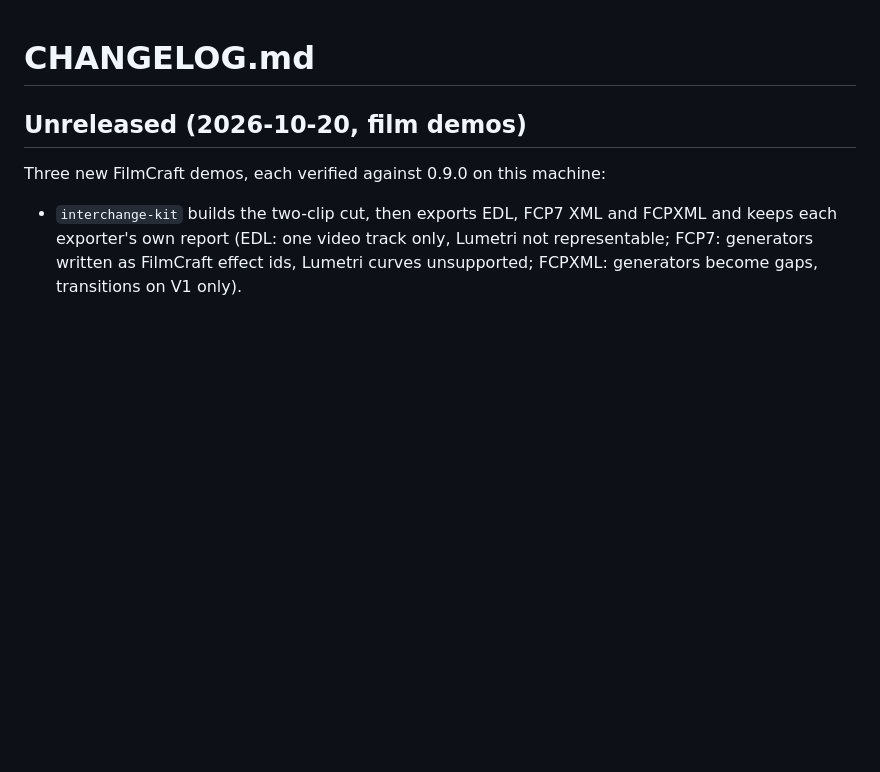
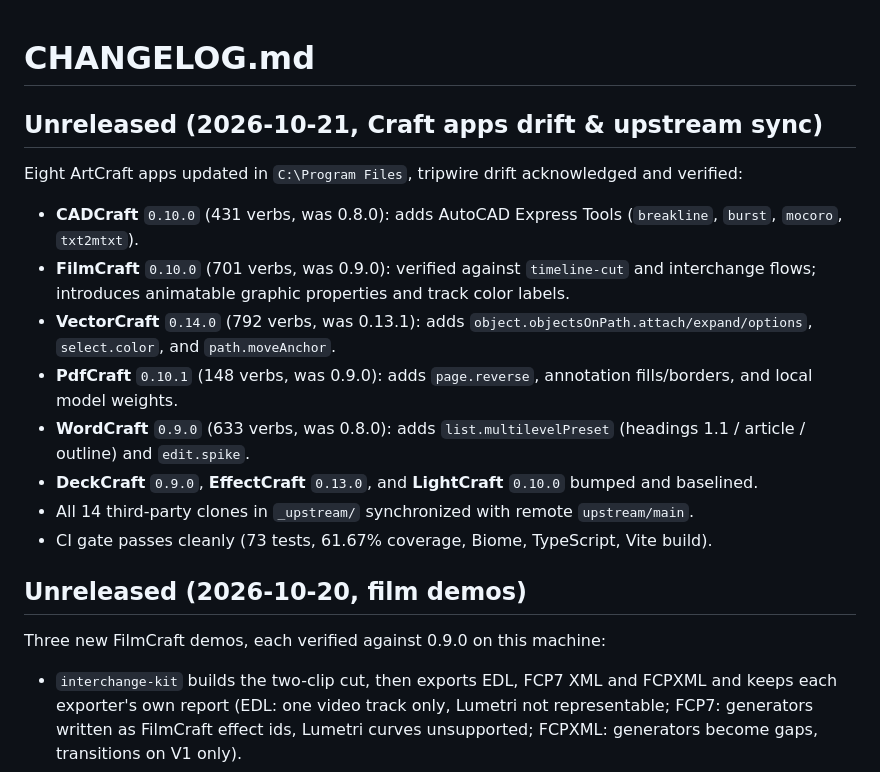
Before and after one commit to sandraschi/democraft-mcp, a Markdown page: CHANGELOG.md, the part around the change. GitHub-like rendering; blank space fills up the shorter version.

Commit message:
docs: update CHANGELOG, HANDOVER, and WRAPPEE for Oct 21 releases

```diff
--- a/CHANGELOG.md
+++ b/CHANGELOG.md
@@ -1,4 +1,20 @@
 # CHANGELOG.md
+
+## Unreleased (2026-10-21, Craft apps drift & upstream sync)
+
+Eight ArtCraft apps updated in `C:\Program Files`, tripwire drift acknowledged and verified:
+
+- **CADCraft** `0.10.0` (431 verbs, was 0.8.0): adds AutoCAD Express Tools (`breakline`,
+  `burst`, `mocoro`, `txt2mtxt`).
+- **FilmCraft** `0.10.0` (701 verbs, was 0.9.0): verified against `timeline-cut` and interchange flows;
+  introduces animatable graphic properties and track color labels.
+- **VectorCraft** `0.14.0` (792 verbs, was 0.13.1): adds `object.objectsOnPath.attach/expand/options`,
+  `select.color`, and `path.moveAnchor`.
+- **PdfCraft** `0.10.1` (148 verbs, was 0.9.0): adds `page.reverse`, annotation fills/borders, and local model weights.
+- **WordCraft** `0.9.0` (633 verbs, was 0.8.0): adds `list.multilevelPreset` (headings 1.1 / article / outline) and `edit.spike`.
+- **DeckCraft** `0.9.0`, **EffectCraft** `0.13.0`, and **LightCraft** `0.10.0` bumped and baselined.
+- All 14 third-party clones in `_upstream/` synchronized with remote `upstream/main`.
+- CI gate passes cleanly (73 tests, 61.67% coverage, Biome, TypeScript, Vite build).
 
 ## Unreleased (2026-10-20, film demos)
 
```
Also changed, not shown: HANDOVER.md (+14 -3 lines), docs/WRAPPEE.md (+1 -1 lines).
